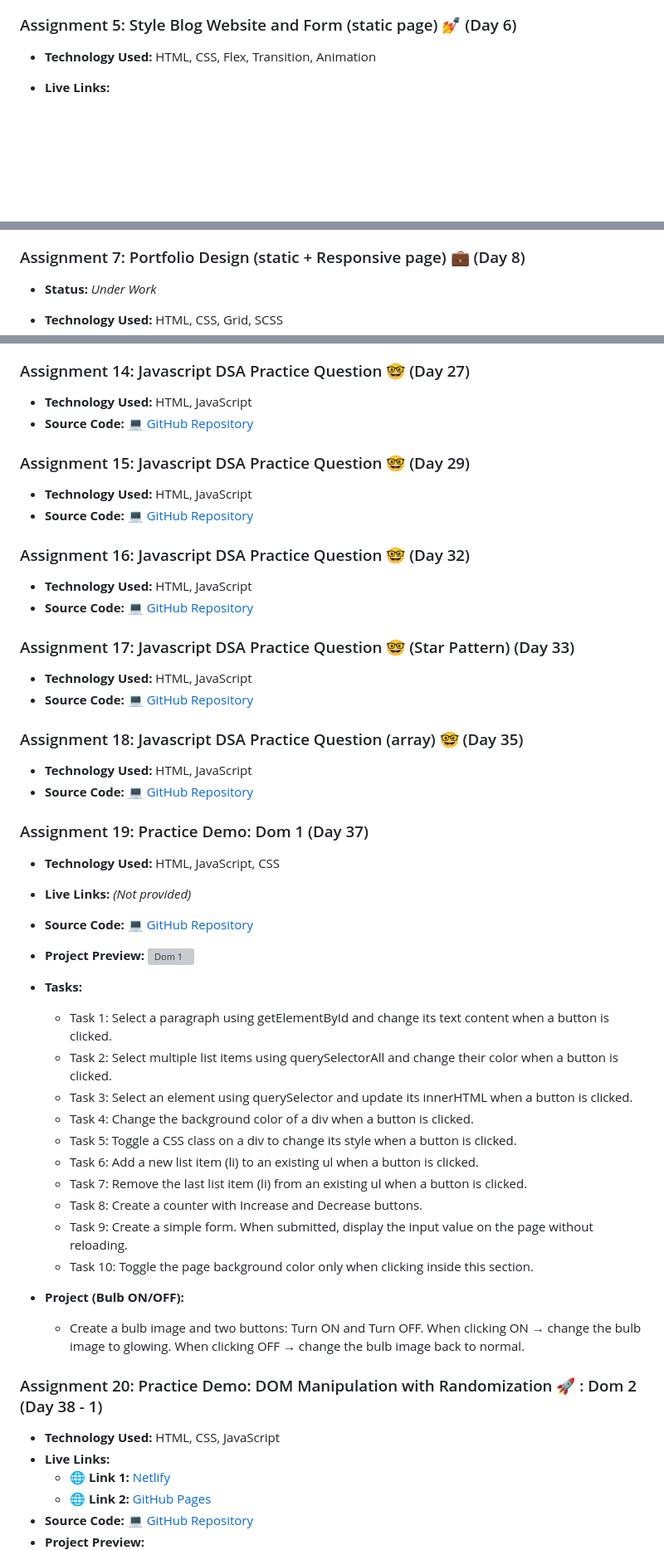
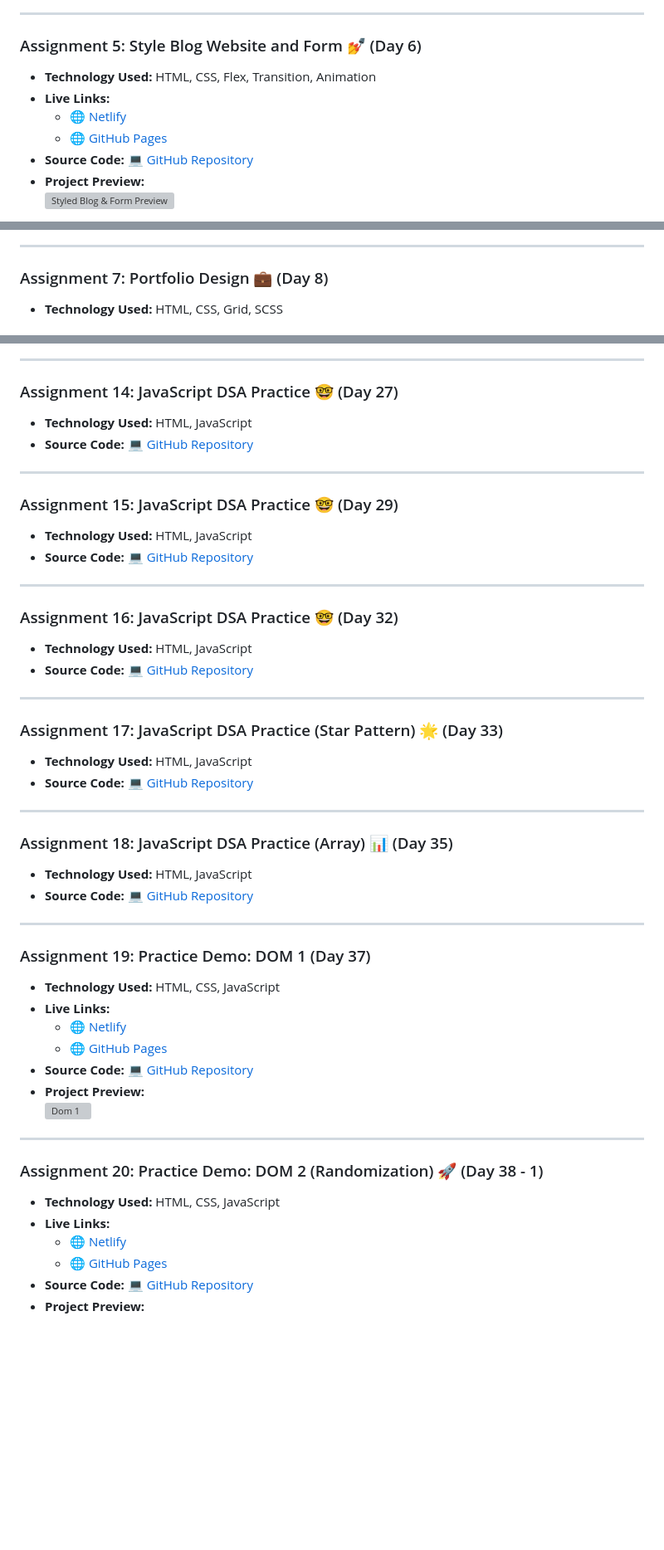
Before and after one commit to sandip3/Sheryians-coding-school_Cohort, a Markdown page: Readme.md, 3 parts joined by grey strips. Shown: that part at 83% size. Drawn GitHub-style; blank space fills up the shorter version; grey boxes are pictures that could not be loaded.

Commit message:
Update README with detailed assignment descriptions and project previews; adjust formatting for consistency

```diff
--- a/Readme.md
+++ b/Readme.md
@@ -60,8 +58,14 @@ This repository documents my progress in the **Job Ready AI Powered Cohort: Comp
 * **Project Preview:**
   ![Coffee Shop Preview](./public/Day%205.gif)
 
-### Assignment 5: Style Blog Website and Form (static page) 💅 (Day 6)
+---
 
+### Assignment 5: Style Blog Website and Form 💅 (Day 6)
 * **Technology Used:** HTML, CSS, Flex, Transition, Animation
 * **Live Links:**
+  - 🌐 [Netlify](https://sandip-cohort.netlify.app/Day%2006/)
+  - 🌐 [GitHub Pages](https://sandip3.github.io/Sheryians-coding-school_Cohort/Day%2006/)
+* **Source Code:** [💻 GitHub Repository](./Day%2005)
+* **Project Preview:**
+  ![Styled Blog & Form Preview](./public/Day%206%20(Assignment%205%20).gif)
 
@@ -82,8 +80,8 @@ This repository documents my progress in the **Job Ready AI Powered Cohort: Comp
 * **Project Preview:**
   ![Photo Gallery Preview](./public/Day%207.gif)
 
-### Assignment 7: Portfolio Design (static + Responsive page) 💼 (Day 8)
+---
 
-* **Status:** *Under Work*
+### Assignment 7: Portfolio Design 💼 (Day 8)
 * **Technology Used:** HTML, CSS, Grid, SCSS
 * **Live Links:**
@@ -156,6 +152,7 @@ This repository documents my progress in the **Job Ready AI Powered Cohort: Comp
 * **Project Preview:**
   ![Branding Agency Preview](./public/Day%2018.gif)
 
-### Assignment 14: Javascript DSA Practice Question 🤓 (Day 27)
+---
 
+### Assignment 14: JavaScript DSA Practice 🤓 (Day 27)
 * **Technology Used:** HTML, JavaScript
@@ -163,4 +160,5 @@ This repository documents my progress in the **Job Ready AI Powered Cohort: Comp
 
-### Assignment 15: Javascript DSA Practice Question 🤓 (Day 29)
+---
 
+### Assignment 15: JavaScript DSA Practice 🤓 (Day 29)
 * **Technology Used:** HTML, JavaScript
@@ -168,4 +166,5 @@ This repository documents my progress in the **Job Ready AI Powered Cohort: Comp
 
-### Assignment 16: Javascript DSA Practice Question 🤓 (Day 32)
+---
 
+### Assignment 16: JavaScript DSA Practice 🤓 (Day 32)
 * **Technology Used:** HTML, JavaScript
@@ -173,4 +172,5 @@ This repository documents my progress in the **Job Ready AI Powered Cohort: Comp
 
-### Assignment 17: Javascript DSA Practice Question 🤓 (Star Pattern) (Day 33)
+---
 
+### Assignment 17: JavaScript DSA Practice (Star Pattern) 🌟 (Day 33)
 * **Technology Used:** HTML, JavaScript
@@ -178,4 +178,5 @@ This repository documents my progress in the **Job Ready AI Powered Cohort: Comp
 
-### Assignment 18: Javascript DSA Practice Question (array) 🤓 (Day 35)
+---
 
+### Assignment 18: JavaScript DSA Practice (Array) 📊 (Day 35)
 * **Technology Used:** HTML, JavaScript
@@ -183,33 +184,22 @@ This repository documents my progress in the **Job Ready AI Powered Cohort: Comp
 
-### Assignment 19: Practice Demo: Dom 1 (Day 37)
+---
 
-* **Technology Used:** HTML, JavaScript, CSS
-* **Live Links:** *(Not provided)*
-* **Source Code:** [💻 GitHub Repository](https://github.com/sandip3/Sheryians-coding-school_Cohort/tree/main/Day%2035)
-
+### Assignment 19: Practice Demo: DOM 1 (Day 37)
+* **Technology Used:** HTML, CSS, JavaScript
+* **Live Links:**
+  - 🌐 [Netlify](https://sandip-cohort.netlify.app/Day%2037%20(Dom%201)/)
+  - 🌐 [GitHub Pages](https://sandip3.github.io/Sheryians-coding-school_Cohort/Day%2037%20(Dom%201)/)
+* **Source Code:** [💻 GitHub Repository](./Day%2037%20(Dom%201))
 * **Project Preview:**
   ![Dom 1](./public/Day%2037.gif)
 
-* **Tasks:**
+---
 
-  * Task 1: Select a paragraph using getElementById and change its text content when a button is clicked.
-  * Task 2: Select multiple list items using querySelectorAll and change their color when a button is clicked.
-  * Task 3: Select an element using querySelector and update its innerHTML when a button is clicked.
-  * Task 4: Change the background color of a div when a button is clicked.
-  * Task 5: Toggle a CSS class on a div to change its style when a button is clicked.
-  * Task 6: Add a new list item (li) to an existing ul when a button is clicked.
-  * Task 7: Remove the last list item (li) from an existing ul when a button is clicked.
-  * Task 8: Create a counter with Increase and Decrease buttons.
-  * Task 9: Create a simple form. When submitted, display the input value on the page without reloading.
-  * Task 10: Toggle the page background color only when clicking inside this section.
-* **Project (Bulb ON/OFF):**
-  - Create a bulb image and two buttons: Turn ON and Turn OFF. When clicking ON → change the bulb image to glowing. When clicking OFF → change the bulb image back to normal.
-
-### Assignment 20: Practice Demo: DOM Manipulation with Randomization 🚀 : Dom 2 (Day 38 - 1)
-- **Technology Used:** HTML, CSS, JavaScript
-- **Live Links:**
-  - 🌐 **Link 1:** [Netlify](https://sandip-cohort.netlify.app/dom%202/)
-  - 🌐 **Link 2:** [GitHub Pages](https://sandip3.github.io/Sheryians-coding-school_Cohort/Dom%202/)
-- **Source Code:** [💻 GitHub Repository](https://github.com/sandip3/Sheryians-coding-school_Cohort/tree/main/Dom%202)
-- **Project Preview:**
+### Assignment 20: Practice Demo: DOM 2 (Randomization) 🚀 (Day 38 - 1)
+* **Technology Used:** HTML, CSS, JavaScript
+* **Live Links:**
+  - 🌐 [Netlify](https://sandip-cohort.netlify.app/Day%2038%20(Dom%202)/)
+  - 🌐 [GitHub Pages](https://sandip3.github.io/Sheryians-coding-school_Cohort/Day%2038%20(Dom%202)/)
+* **Source Code:** [💻 GitHub Repository](./Day%2038%20(Dom%202))
+* **Project Preview:**
   ![DOM Manipulation Demo Preview](./public/Day%2038%20-1.gif)
```
Also changed, not shown: other parts of Readme.md (+80 -106 lines).
